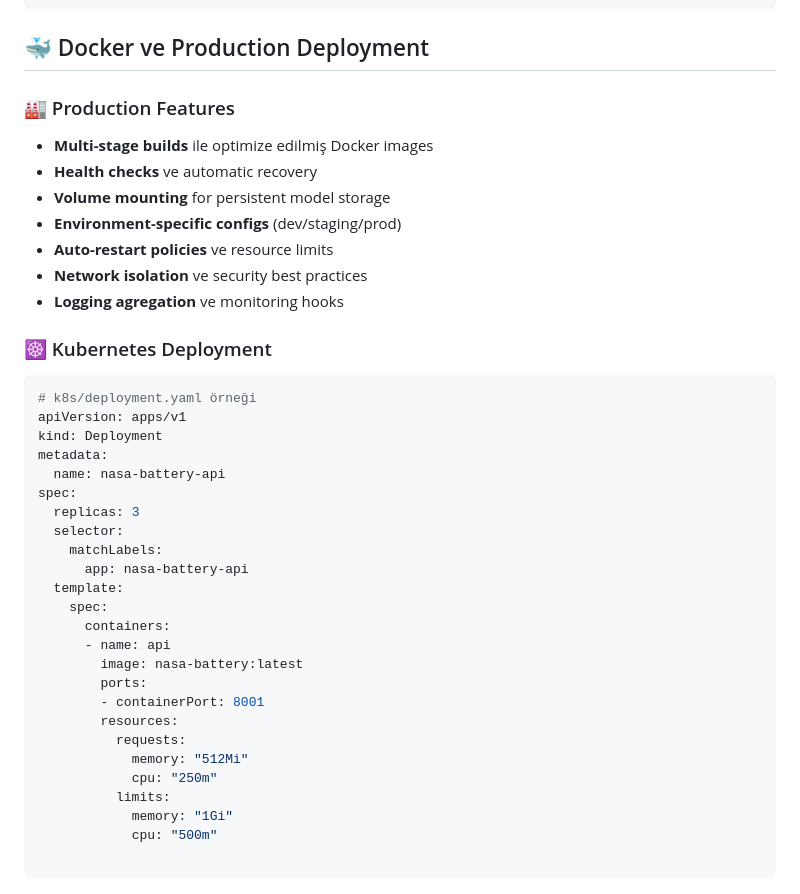
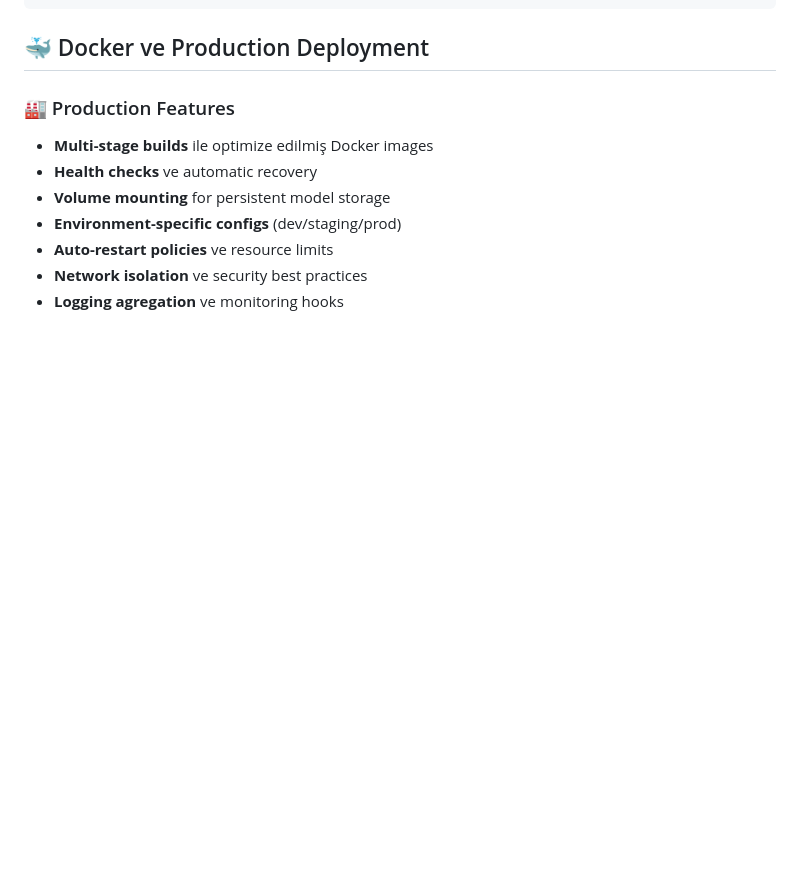
Before and after one commit to ibrahimozkardes/nasa-battery-analysis-and-demo-app, a Markdown page: README.md, the part around the change. GitHub-like rendering; blank space fills up the shorter version.

````diff
--- a/README.md
+++ b/README.md
@@ -176,32 +176,3 @@ XGBoostRegressor:
 - **Auto-restart policies** ve resource limits
 - **Network isolation** ve security best practices
 - **Logging agregation** ve monitoring hooks
-
-### ☸️ Kubernetes Deployment
-```yaml
-# k8s/deployment.yaml örneği
-apiVersion: apps/v1
-kind: Deployment
-metadata:
-  name: nasa-battery-api
-spec:
-  replicas: 3
-  selector:
-    matchLabels:
-      app: nasa-battery-api
-  template:
-    spec:
-      containers:
-      - name: api
-        image: nasa-battery:latest
-        ports:
-        - containerPort: 8001
-        resources:
-          requests:
-            memory: "512Mi"
-            cpu: "250m"
-          limits:
-            memory: "1Gi"
-            cpu: "500m"
-
-```
````
